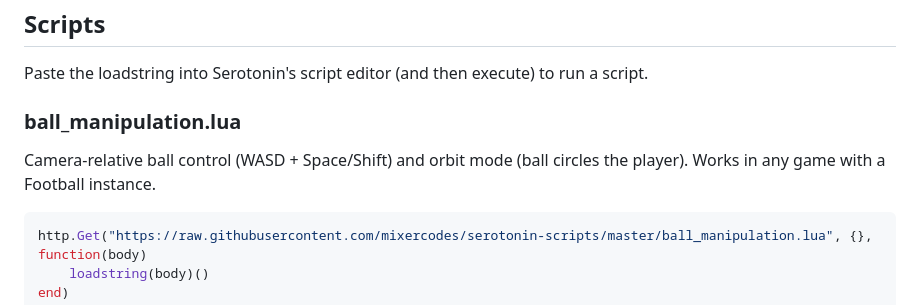
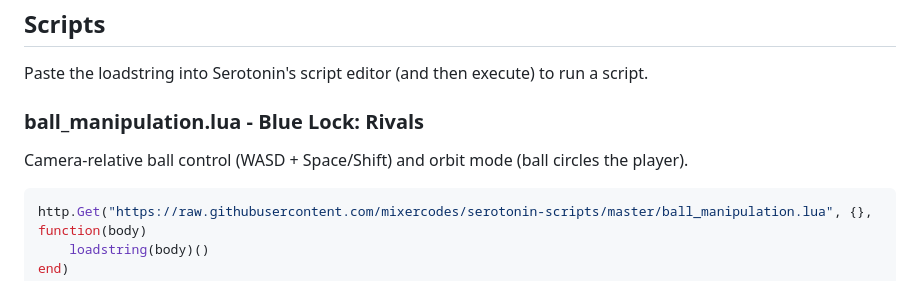
Before and after one commit to mixercodes/serotonin-scripts, a Markdown page: README.md, the part around the change. Rendered like a GitHub page.

Commit message:
Update ball_manipulation README entry to specify Blue Lock: Rivals

````diff
--- a/README.md
+++ b/README.md
@@ -6,9 +6,9 @@ Personal scripts for the [Serotonin](https://serotonin-1.gitbook.io) Lua scripti
 
 Paste the loadstring into Serotonin's script editor (and then execute) to run a script.
 
-### ball_manipulation.lua
+### ball_manipulation.lua - Blue Lock: Rivals
 
-Camera-relative ball control (WASD + Space/Shift) and orbit mode (ball circles the player). Works in any game with a Football instance.
+Camera-relative ball control (WASD + Space/Shift) and orbit mode (ball circles the player).
 
 ```lua
 http.Get("https://raw.githubusercontent.com/mixercodes/serotonin-scripts/master/ball_manipulation.lua", {}, function(body)
````
